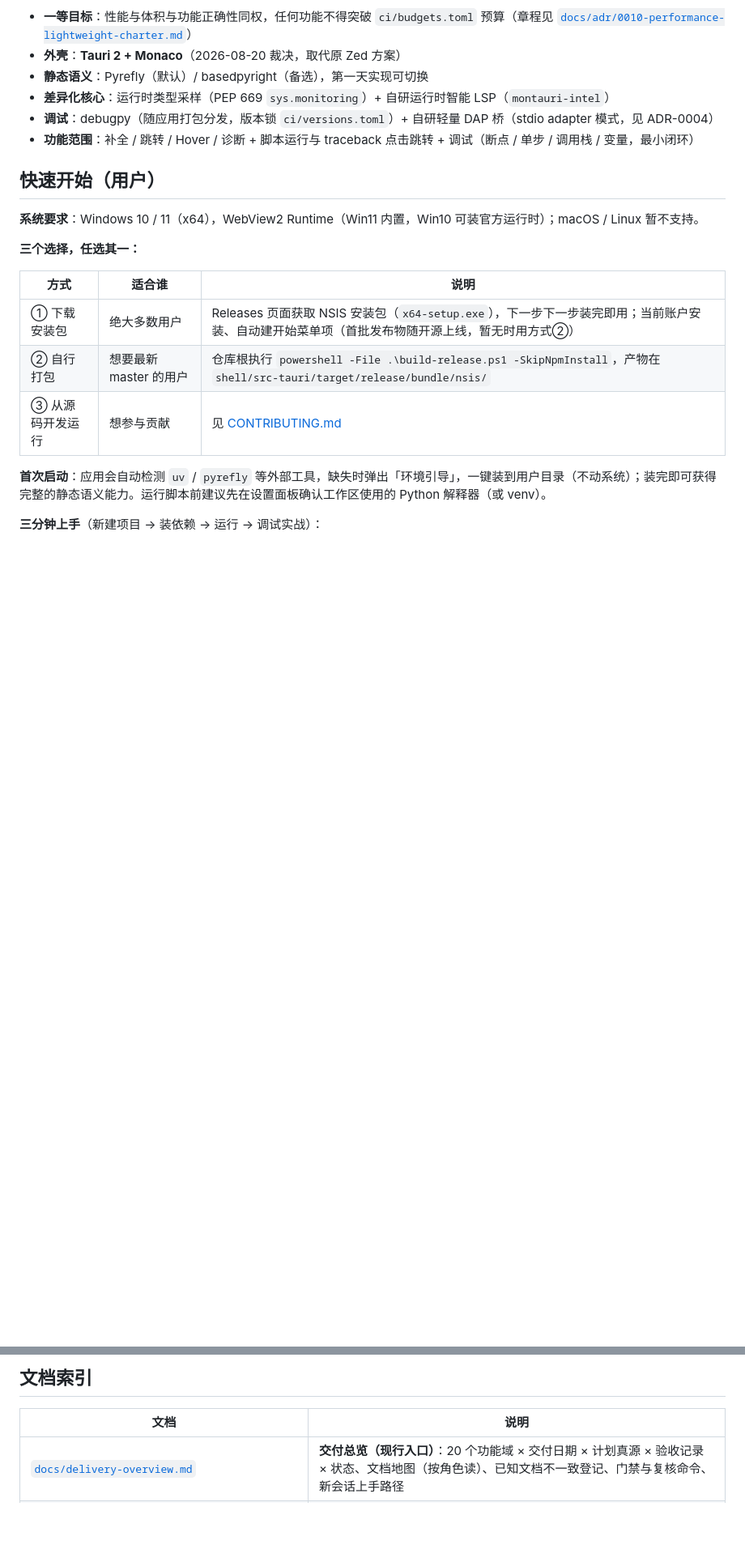
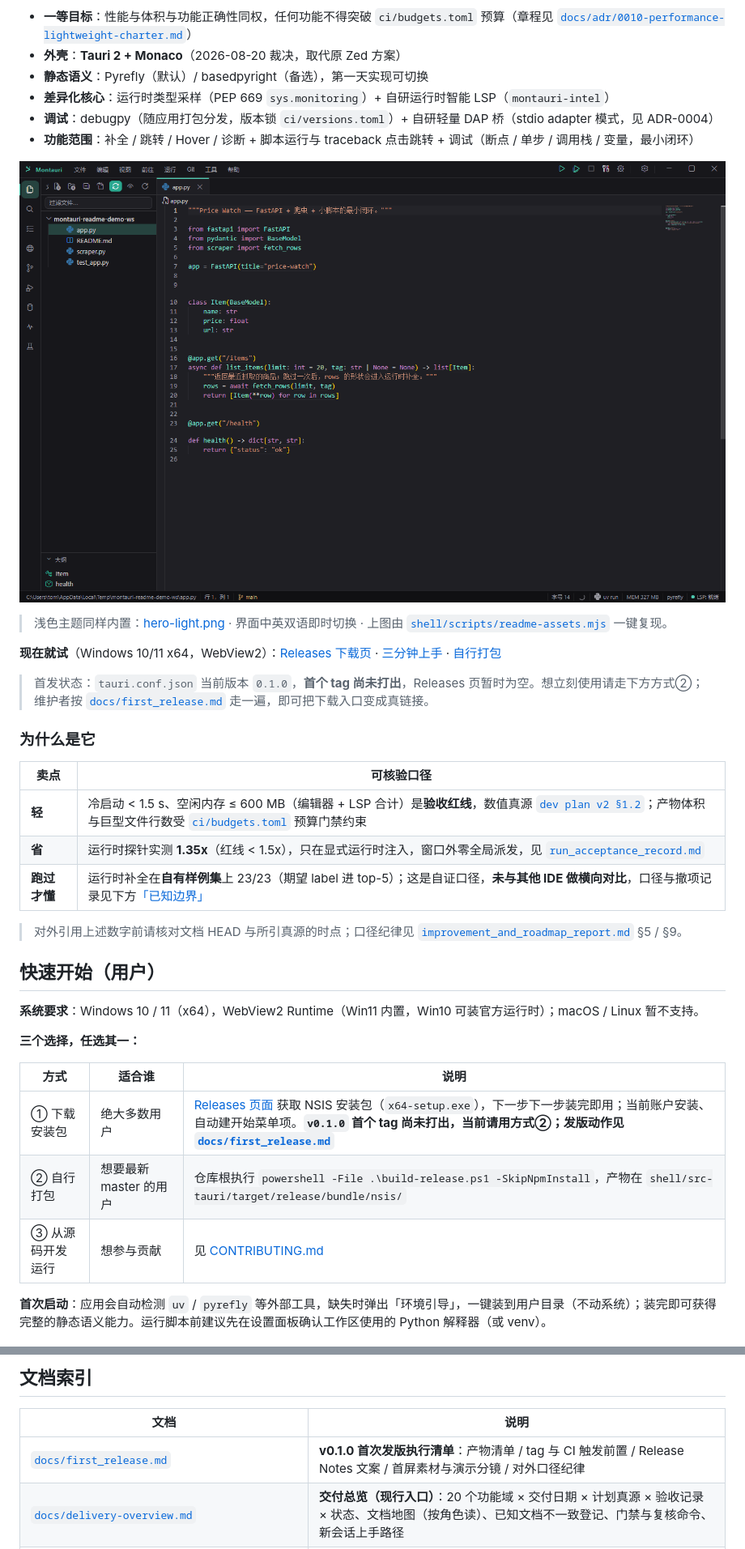
Before and after one commit to usedel/Montauri, a Markdown page: README.md, 2 parts joined by grey strips. Shown at 81% size. Drawn GitHub-style; pictures changed too: docs/assets/hero-dark.png (added); blank space fills up the shorter version.

Commit message:
docs(readme): 补首屏截图与卖点表，新增 v0.1.0 首次发版清单入口

```diff
--- a/README.md
+++ b/README.md
@@ -9,6 +9,24 @@
 - **调试**：debugpy（随应用打包分发，版本锁 `ci/versions.toml`）+ 自研轻量 DAP 桥（stdio adapter 模式，见 ADR-0004）
 - **功能范围**：补全 / 跳转 / Hover / 诊断 + 脚本运行与 traceback 点击跳转 + 调试（断点 / 单步 / 调用栈 / 变量，最小闭环）
 
+![Montauri 主界面：深色主题，FastAPI + 爬虫演示工作区](docs/assets/hero-dark.png)
+
+> 浅色主题同样内置：[hero-light.png](docs/assets/hero-light.png) · 界面中英双语即时切换 · 上图由 [`shell/scripts/readme-assets.mjs`](shell/scripts/readme-assets.mjs) 一键复现。
+
+**现在就试**（Windows 10/11 x64，WebView2）：[Releases 下载页](https://gitee.com/usedel/Montauri/releases) · [三分钟上手](docs/onboarding_guide.md) · [自行打包](#打包发布)
+
+> 首发状态：`tauri.conf.json` 当前版本 `0.1.0`，**首个 tag 尚未打出**，Releases 页暂时为空。想立刻使用请走下方方式②；维护者按 [`docs/first_release.md`](docs/first_release.md) 走一遍，即可把下载入口变成真链接。
+
+### 为什么是它
+
+| 卖点 | 可核验口径 |
+|---|---|
+| **轻** | 冷启动 < 1.5 s、空闲内存 ≤ 600 MB（编辑器 + LSP 合计）是**验收红线**，数值真源 [`dev plan v2 §1.2`](docs/python_ide_dev_plan_v2.md)；产物体积与巨型文件行数受 [`ci/budgets.toml`](ci/budgets.toml) 预算门禁约束 |
+| **省** | 运行时探针实测 **1.35x**（红线 < 1.5x），只在显式运行时注入，窗口外零全局派发，见 [`run_acceptance_record.md`](docs/run_acceptance_record.md) |
+| **跑过才懂** | 运行时补全在**自有样例集**上 23/23（期望 label 进 top-5）；这是自证口径，**未与其他 IDE 做横向对比**，口径与撤项记录见下方[「已知边界」](#已知边界) |
+
+> 对外引用上述数字前请核对文档 HEAD 与所引真源的时点；口径纪律见 [`improvement_and_roadmap_report.md`](docs/improvement_and_roadmap_report.md) §5 / §9。
+
 ## 快速开始（用户）
 
 **系统要求**：Windows 10 / 11（x64），WebView2 Runtime（Win11 内置，Win10 可装官方运行时）；macOS / Linux 暂不支持。
@@ -17,7 +35,7 @@
 
 | 方式 | 适合谁 | 说明 |
 |---|---|---|
-| ① 下载安装包 | 绝大多数用户 | Releases 页面获取 NSIS 安装包（`x64-setup.exe`），下一步下一步装完即用；当前账户安装、自动建开始菜单项（首批发布物随开源上线，暂无时用方式②） |
+| ① 下载安装包 | 绝大多数用户 | [Releases 页面](https://gitee.com/usedel/Montauri/releases) 获取 NSIS 安装包（`x64-setup.exe`），下一步下一步装完即用；当前账户安装、自动建开始菜单项。**`v0.1.0` 首个 tag 尚未打出，当前请用方式②；发版动作见 [`docs/first_release.md`](docs/first_release.md)** |
 | ② 自行打包 | 想要最新 master 的用户 | 仓库根执行 `powershell -File .\build-release.ps1 -SkipNpmInstall`，产物在 `shell/src-tauri/target/release/bundle/nsis/` |
 | ③ 从源码开发运行 | 想参与贡献 | 见 [CONTRIBUTING.md](CONTRIBUTING.md) |
 
@@ -37,6 +55,7 @@
 
 | 文档 | 说明 |
 |---|---|
+| [`docs/first_release.md`](docs/first_release.md) | **v0.1.0 首次发版执行清单**：产物清单 / tag 与 CI 触发前置 / Release Notes 文案 / 首屏素材与演示分镜 / 对外口径纪律 |
 | [`docs/delivery-overview.md`](docs/delivery-overview.md) | **交付总览（现行入口）**：20 个功能域 × 交付日期 × 计划真源 × 验收记录 × 状态、文档地图（按角色读）、已知文档不一致登记、门禁与复核命令、新会话上手路径 |
 | [`docs/python_ide_tech_plan_v3.md`](docs/python_ide_tech_plan_v3.md) | **技术方案 v3（现行）**：Tauri+Monaco 外壳架构 |
 | [`docs/python_ide_dev_plan_v2.md`](docs/python_ide_dev_plan_v2.md) | **开发计划 v2（现行）**：Phase 重排与当前进度 |
```
Also changed, not shown: docs/first_release.md (added, +142 -0 lines), docs/assets/hero-light.png (added), 1 other file.
